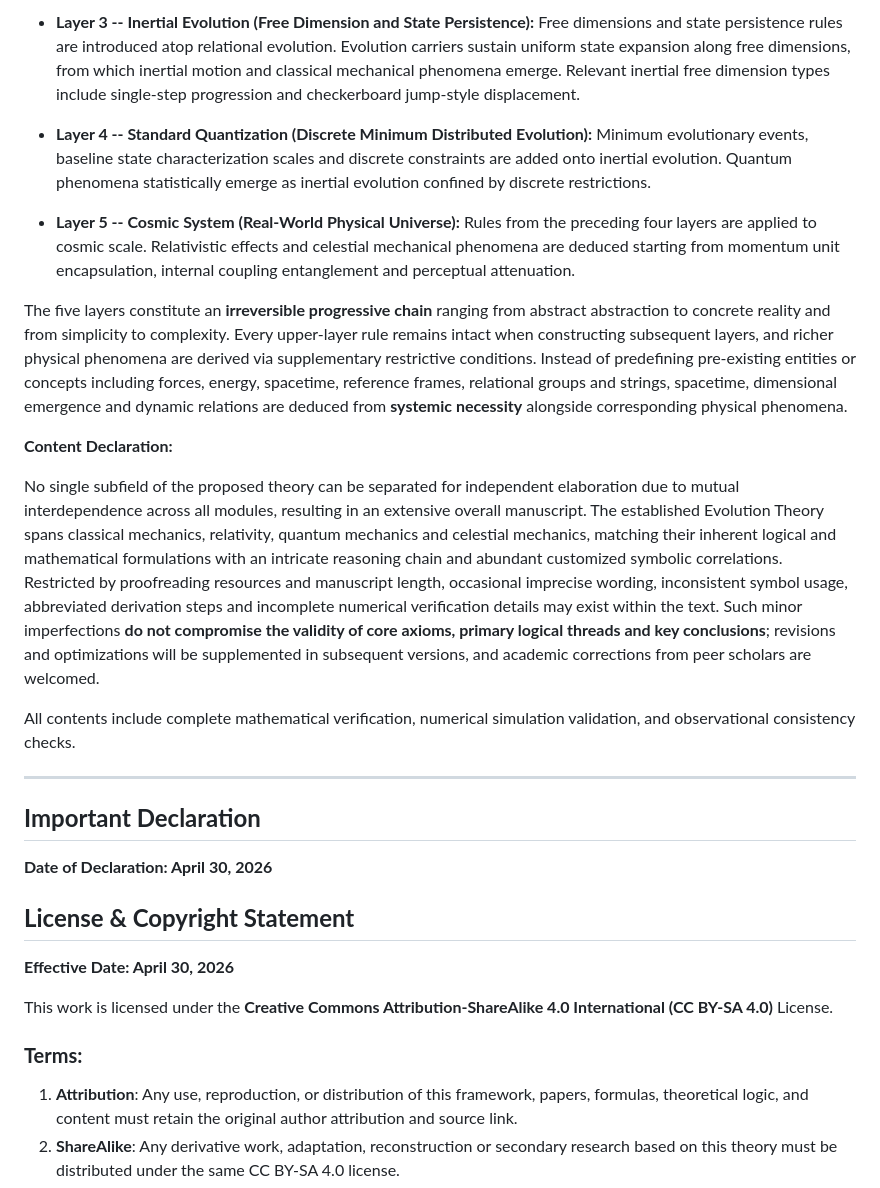
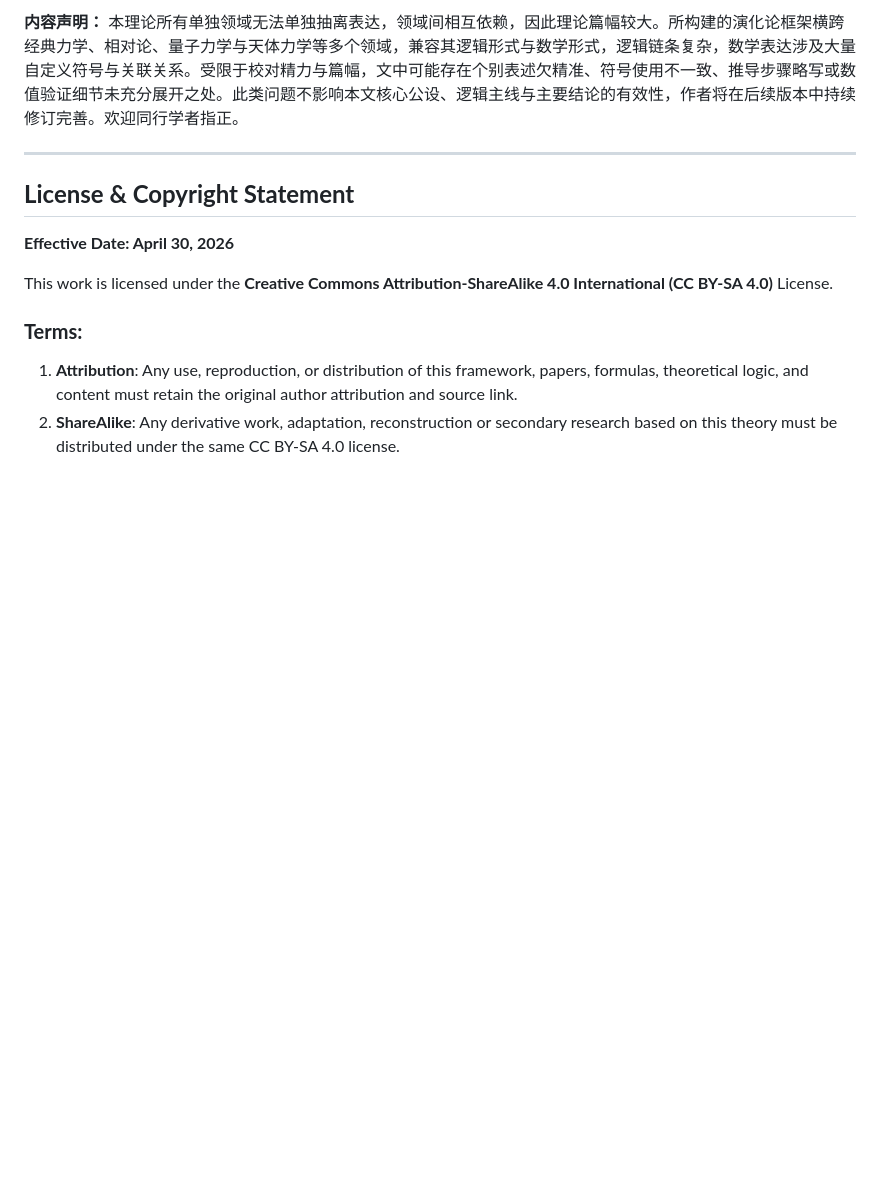
Before and after one commit to xiaoboelse/Unified-Cosmic-Mechanics-Evolution-Theory-Copyright-Declaration-zh, a Markdown page: README.md, the part around one of its changes. Drawn GitHub-style; blank space fills up the shorter version.

```diff
--- a/README.md
+++ b/README.md
@@ -60,22 +67,8 @@ The progressive logic of the present theory is summarized as follows: **system c
 
-- **Layer 3 -- Inertial Evolution (Free Dimension and State Persistence):** Free dimensions and state persistence rules are introduced atop relational evolution. Evolution carriers sustain uniform state expansion along free dimensions, from which inertial motion and classical mechanical phenomena emerge. Relevant inertial free dimension types include single-step progression and checkerboard jump-style displacement.
-
-- **Layer 4 -- Standard Quantization (Discrete Minimum Distributed Evolution):** Minimum evolutionary events, baseline state characterization scales and discrete constraints are added onto inertial evolution. Quantum phenomena statistically emerge as inertial evolution confined by discrete restrictions.
-
-- **Layer 5 -- Cosmic System (Real-World Physical Universe):** Rules from the preceding four layers are applied to cosmic scale. Relativistic effects and celestial mechanical phenomena are deduced starting from momentum unit encapsulation, internal coupling entanglement and perceptual attenuation.
-
-The five layers constitute an **irreversible progressive chain** ranging from abstract abstraction to concrete reality and from simplicity to complexity. Every upper-layer rule remains intact when constructing subsequent layers, and richer physical phenomena are derived via supplementary restrictive conditions. Instead of predefining pre-existing entities or concepts including forces, energy, spacetime, reference frames, relational groups and strings, spacetime, dimensional emergence and dynamic relations are deduced from **systemic necessity** alongside corresponding physical phenomena.
-
-**Content Declaration:**
-
-No single subfield of the proposed theory can be separated for independent elaboration due to mutual interdependence across all modules, resulting in an extensive overall manuscript. The established Evolution Theory spans classical mechanics, relativity, quantum mechanics and celestial mechanics, matching their inherent logical and mathematical formulations with an intricate reasoning chain and abundant customized symbolic correlations. Restricted by proofreading resources and manuscript length, occasional imprecise wording, inconsistent symbol usage, abbreviated derivation steps and incomplete numerical verification details may exist within the text. Such minor imperfections **do not compromise the validity of core axioms, primary logical threads and key conclusions**; revisions and optimizations will be supplemented in subsequent versions, and academic corrections from peer scholars are welcomed.
-
-All contents include complete mathematical verification, numerical simulation validation, and observational consistency checks.
+**内容声明：**
+本理论所有单独领域无法单独抽离表达，领域间相互依赖，因此理论篇幅较大。所构建的演化论框架横跨经典力学、相对论、量子力学与天体力学等多个领域，兼容其逻辑形式与数学形式，逻辑链条复杂，数学表达涉及大量自定义符号与关联关系。受限于校对精力与篇幅，文中可能存在个别表述欠精准、符号使用不一致、推导步骤略写或数值验证细节未充分展开之处。此类问题不影响本文核心公设、逻辑主线与主要结论的有效性，作者将在后续版本中持续修订完善。欢迎同行学者指正。
 
 ---
-
-## **Important Declaration**
-**Date of Declaration: April 30, 2026**
 
 ## **License & Copyright Statement**
 **Effective Date: April 30, 2026**
```
Also changed, not shown: other parts of README.md (+35 -28 lines).
